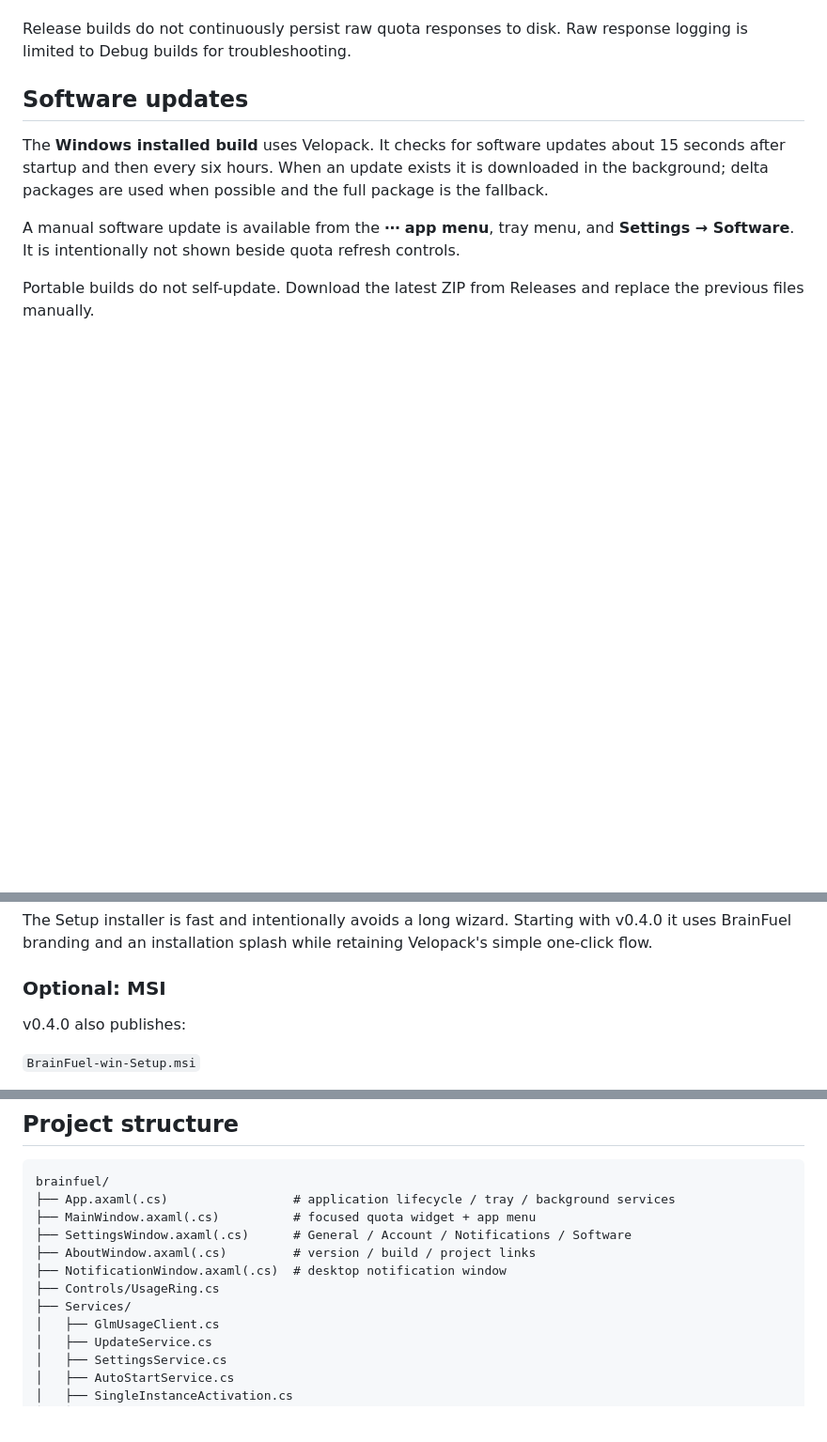
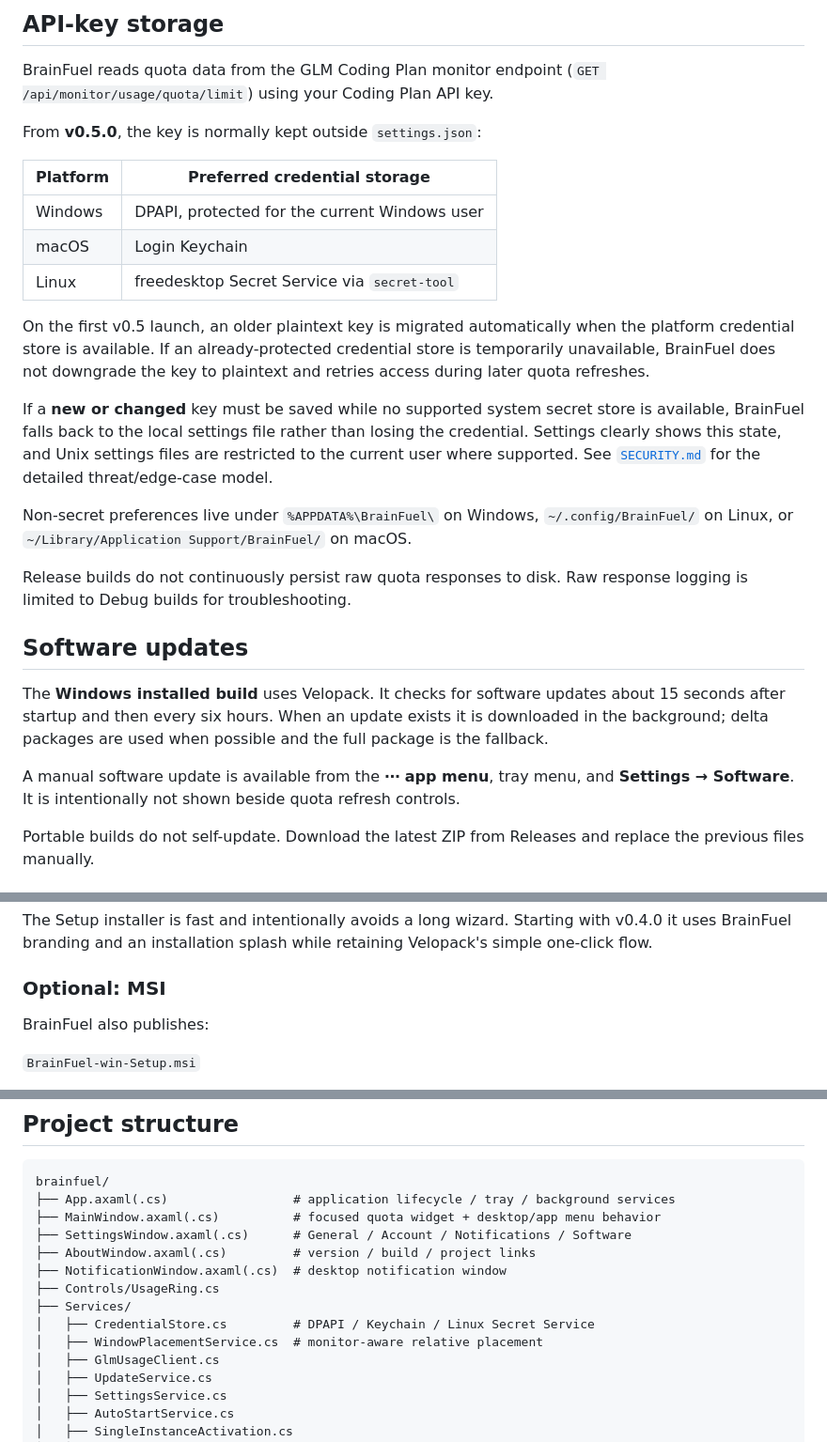
Before and after one commit to turinglambdaai/brainfuel, a Markdown page: README.md, 3 parts joined by grey strips. Shown at 94% size. Drawn GitHub-style; blank space fills up the shorter version.

````diff
--- a/README.md
+++ b/README.md
@@ -37,3 +54,20 @@ BrainFuel reads quota data from the GLM Coding Plan monitor endpoint (`GET /api/
+## API-key storage
+
+BrainFuel reads quota data from the GLM Coding Plan monitor endpoint (`GET /api/monitor/usage/quota/limit`) using your Coding Plan API key.
+
+From **v0.5.0**, the key is normally kept outside `settings.json`:
+
+| Platform | Preferred credential storage |
+|---|---|
+| Windows | DPAPI, protected for the current Windows user |
+| macOS | Login Keychain |
+| Linux | freedesktop Secret Service via `secret-tool` |
+
+On the first v0.5 launch, an older plaintext key is migrated automatically when the platform credential store is available. If an already-protected credential store is temporarily unavailable, BrainFuel does not downgrade the key to plaintext and retries access during later quota refreshes.
+
+If a **new or changed** key must be saved while no supported system secret store is available, BrainFuel falls back to the local settings file rather than losing the credential. Settings clearly shows this state, and Unix settings files are restricted to the current user where supported. See [`SECURITY.md`](SECURITY.md) for the detailed threat/edge-case model.
+
+Non-secret preferences live under `%APPDATA%\BrainFuel\` on Windows, `~/.config/BrainFuel/` on Linux, or `~/Library/Application Support/BrainFuel/` on macOS.
 
 Release builds do not continuously persist raw quota responses to disk. Raw response logging is limited to Debug builds for troubleshooting.
 
@@ -57,7 +91,7 @@ The Setup installer is fast and intentionally avoids a long wizard. Starting wit
 
 ### Optional: MSI
 
-v0.4.0 also publishes:
+BrainFuel also publishes:
 
 `BrainFuel-win-Setup.msi`
 
@@ -129,12 +163,14 @@ Official GitHub Actions releases additionally:
 ```text
 brainfuel/
 ├── App.axaml(.cs)                 # application lifecycle / tray / background services
-├── MainWindow.axaml(.cs)          # focused quota widget + app menu
+├── MainWindow.axaml(.cs)          # focused quota widget + desktop/app menu behavior
 ├── SettingsWindow.axaml(.cs)      # General / Account / Notifications / Software
 ├── AboutWindow.axaml(.cs)         # version / build / project links
 ├── NotificationWindow.axaml(.cs)  # desktop notification window
 ├── Controls/UsageRing.cs
 ├── Services/
+│   ├── CredentialStore.cs         # DPAPI / Keychain / Linux Secret Service
+│   ├── WindowPlacementService.cs  # monitor-aware relative placement
 │   ├── GlmUsageClient.cs
 │   ├── UpdateService.cs
 │   ├── SettingsService.cs
````
Also changed, not shown: other parts of README.md (+25 -8 lines).
